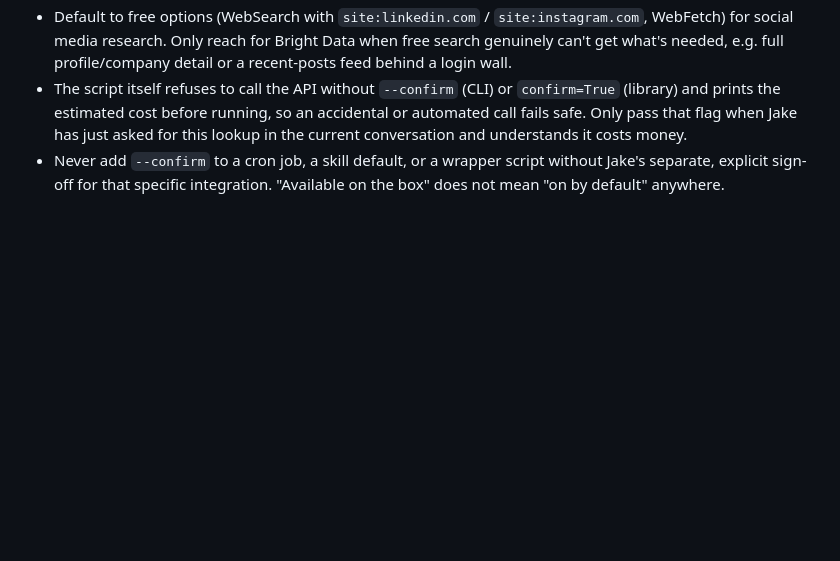
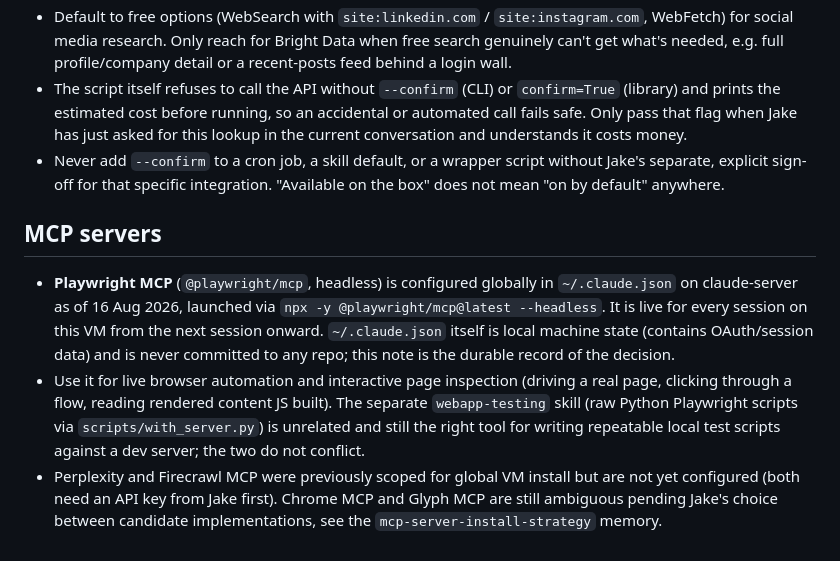
Before and after one commit to kamakazi34/sarographics, a Markdown page: server-config/CLAUDE.md, the part around the change. Drawn GitHub-style; blank space fills up the shorter version.

Commit message:
Document Playwright MCP as a standing global server capability

```diff
--- a/server-config/CLAUDE.md
+++ b/server-config/CLAUDE.md
@@ -60,3 +60,20 @@ Jake runs three companies. Apply the correct tone and context for each:
 - Never add `--confirm` to a cron job, a skill default, or a wrapper script
   without Jake's separate, explicit sign-off for that specific integration.
   "Available on the box" does not mean "on by default" anywhere.
+
+## MCP servers
+- **Playwright MCP** (`@playwright/mcp`, headless) is configured globally in
+  `~/.claude.json` on claude-server as of 16 Aug 2026, launched via
+  `npx -y @playwright/mcp@latest --headless`. It is live for every session on
+  this VM from the next session onward. `~/.claude.json` itself is local
+  machine state (contains OAuth/session data) and is never committed to any
+  repo; this note is the durable record of the decision.
+- Use it for live browser automation and interactive page inspection (driving
+  a real page, clicking through a flow, reading rendered content JS built).
+  The separate `webapp-testing` skill (raw Python Playwright scripts via
+  `scripts/with_server.py`) is unrelated and still the right tool for writing
+  repeatable local test scripts against a dev server; the two do not conflict.
+- Perplexity and Firecrawl MCP were previously scoped for global VM install
+  but are not yet configured (both need an API key from Jake first). Chrome
+  MCP and Glyph MCP are still ambiguous pending Jake's choice between
+  candidate implementations, see the `mcp-server-install-strategy` memory.
```
